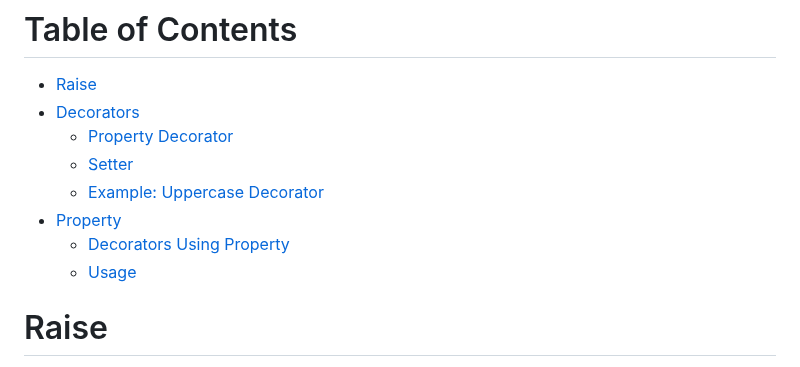
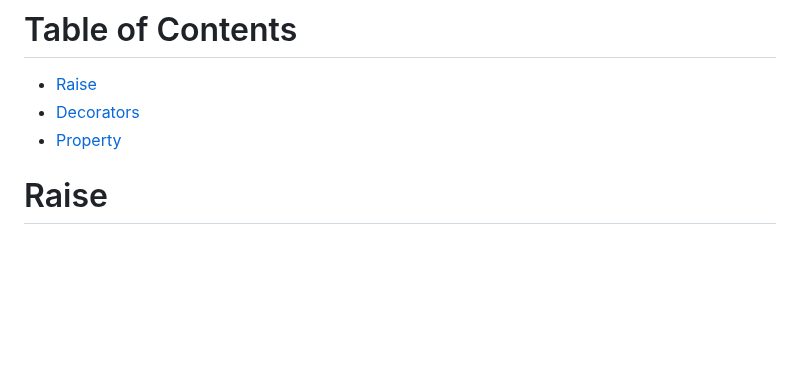
Before and after one commit to SURIYALAKSHMI29/notes-python-ml, a Markdown page: Week-2/decorators.md, the part around the change. Drawn GitHub-style; blank space fills up the shorter version.

Commit message:
Modify table of contents

```diff
--- a/Week-2/decorators.md
+++ b/Week-2/decorators.md
@@ -1,12 +1,7 @@
 # Table of Contents
 - [Raise](#raise)
 - [Decorators](#decorators)
-  - [Property Decorator](#property-decorator)
-  - [Setter](#setter)
-  - [Example: Uppercase Decorator](#example-uppercase-decorator)
 - [Property](#property)
-  - [Decorators Using Property](#decorators-using-property)
-  - [Usage](#usage)
 
 # Raise
 
```
